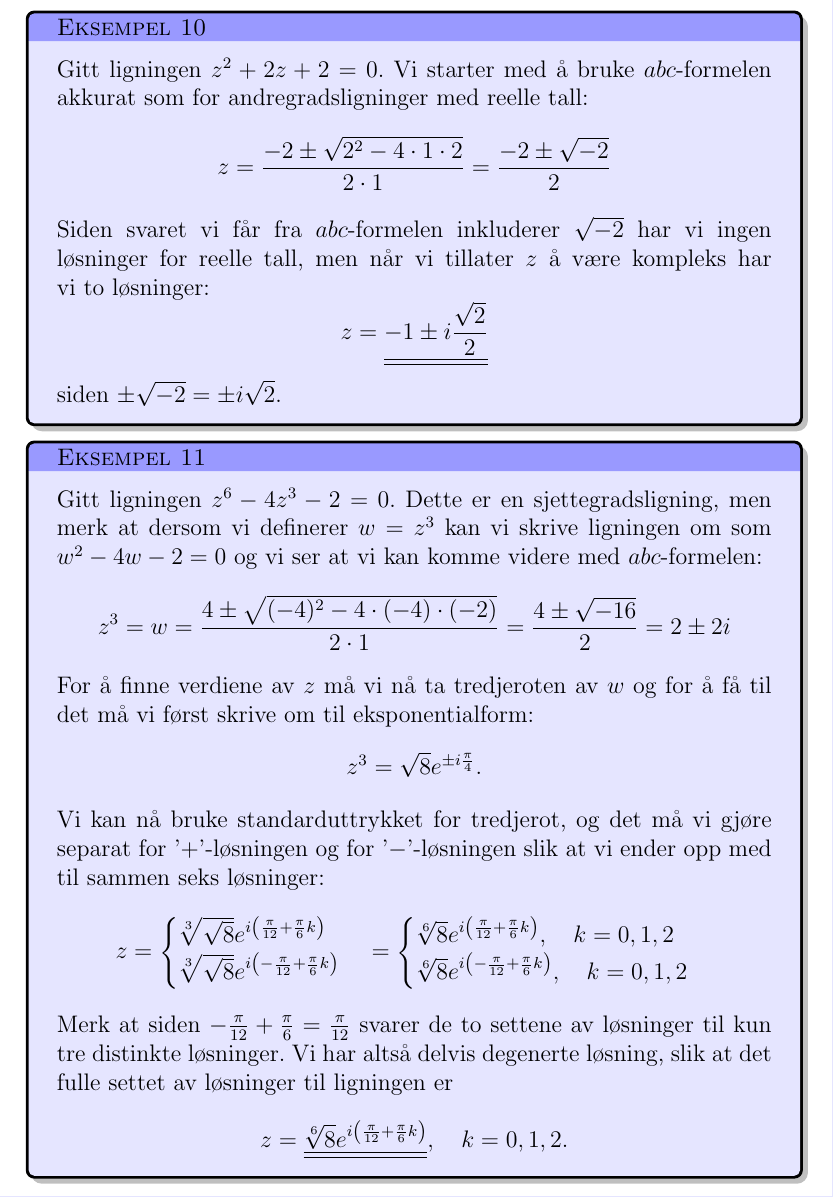
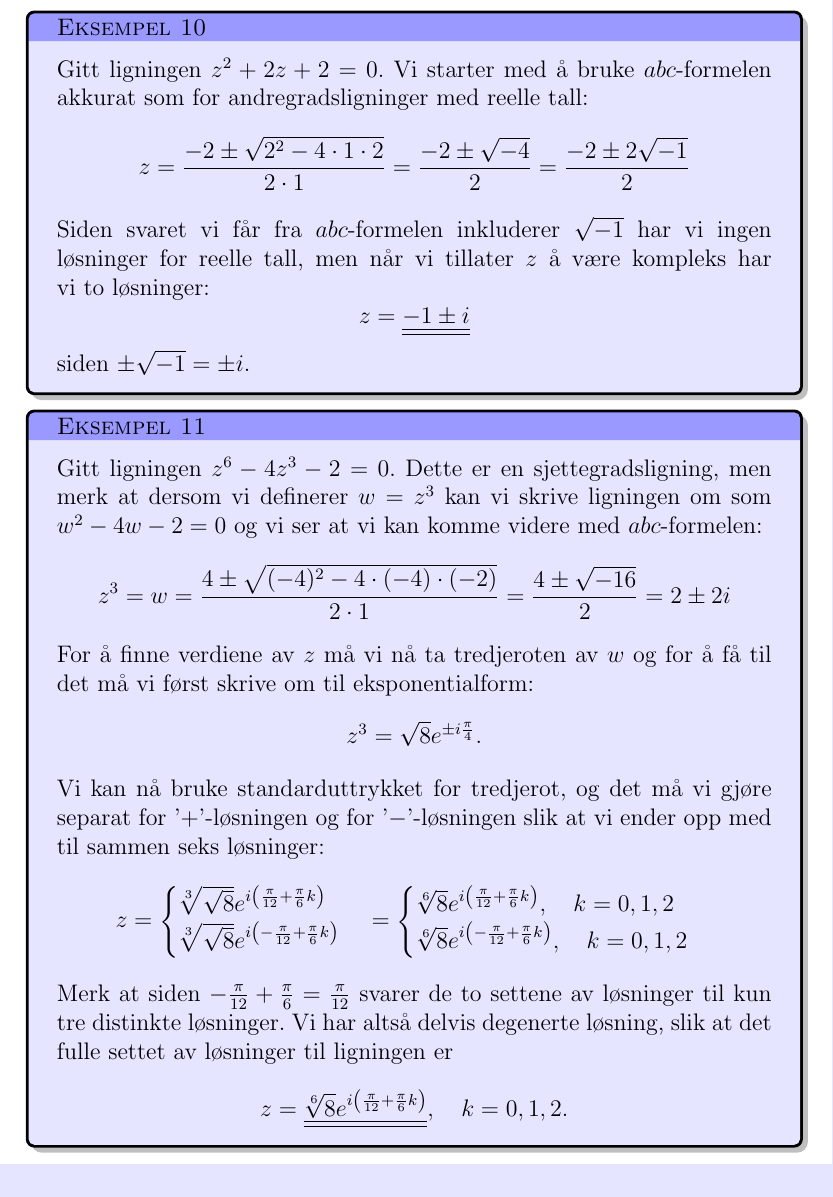
Before and after one commit to tbuanes/Kompendier, a LaTeX document (Komplekse tall/kompleks.tex): part of page 16 of 19, cut so that both start at the same text. Compiled offline with pdfLaTeX.

Commit message:
Fikset feil i eksempel

```diff
--- a/Komplekse tall/kompleks.tex
+++ b/Komplekse tall/kompleks.tex
@@ -11,6 +11,7 @@
 \usepackage{wasysym}
 \usepackage{icomma}
 \usepackage{multicol}
+\usepackage{cancel}
 
 \newcommand{\unit}[1]{~\mathrm{#1}}
 \newcommand{\ans}[1]{\underline{\underline{#1}}}
@@ -548,13 +549,13 @@ Typisk vil behovet for å finne f.eks.~en kvadratrot dukke opp i en mer komplise
 \begin{texample}
 Gitt ligningen $z^2 + 2z + 2 = 0$. Vi starter med å bruke $abc$-formelen akkurat som for andregradsligninger med reelle tall:
 \begin{displaymath}
-	z = \frac{-2\pm\sqrt{2^2-4\cdot1\cdot2}}{2\cdot 1}= \frac{-2\pm\sqrt{-2}}{2}
+	z = \frac{-2\pm\sqrt{2^2-4\cdot1\cdot2}}{2\cdot 1}= \frac{-2\pm\sqrt{-4}}{2} = \frac{-2\pm2\sqrt{-1}}{2}
 \end{displaymath}
-Siden svaret vi får fra $abc$-formelen inkluderer $\sqrt{-2}$ har vi ingen løsninger for reelle tall, men når vi tillater $z$ å være kompleks har vi to løsninger:
+Siden svaret vi får fra $abc$-formelen inkluderer $\sqrt{-1}$ har vi ingen løsninger for reelle tall, men når vi tillater $z$ å være kompleks har vi to løsninger:
 \begin{displaymath}
-	z= \ans{-1 \pm i\frac{\sqrt{2}}{2}}
+	z= \ans{-1 \pm i}
 \end{displaymath}
-siden $\pm\sqrt{-2} = \pm i\sqrt{2}$.
+siden $\pm\sqrt{-1} = \pm i$.
 \end{texample}
 
 \begin{texample}
```
Also changed, not shown: Komplekse tall/kompleks.pdf, 1 other file.
